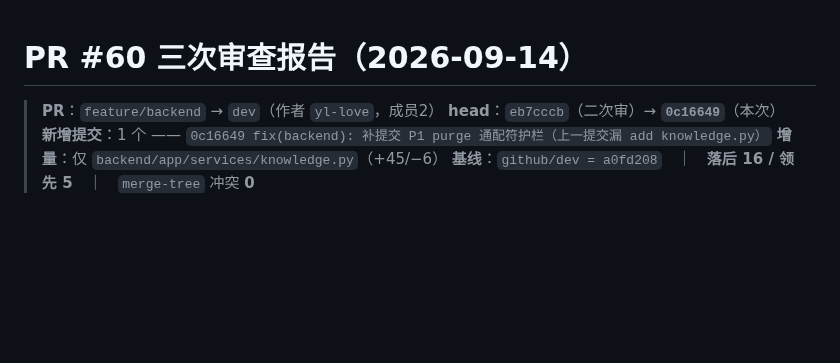
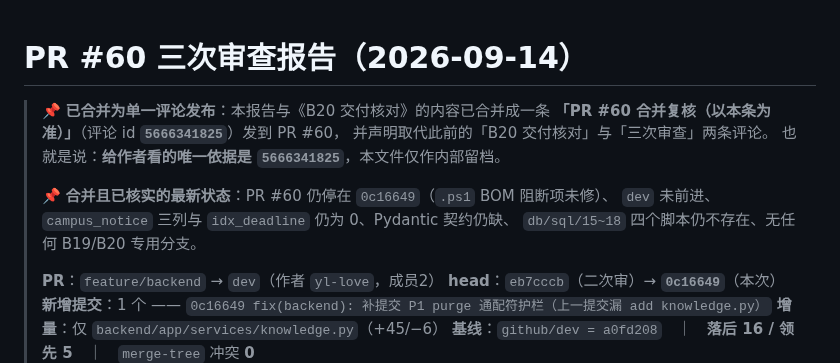
Before and after one commit to asuperj1/xiaojietong-project, a Markdown page: docs/PR60-三次审查报告260914.md, the part around the change. GitHub-like rendering; blank space fills up the shorter version.

Commit message:
docs: PR#60 三次审查报告标注已合并为单一评论(5666341825)并同步最新实测状态

```diff
--- a/docs/PR60-三次审查报告260914.md
+++ b/docs/PR60-三次审查报告260914.md
@@ -1,5 +1,14 @@
 # PR #60 三次审查报告（2026-09-14）
 
+> 📌 **已合并为单一评论发布**：本报告与《B20 交付核对》的内容已合并成一条
+> **「PR #60 合并复核（以本条为准）」**（评论 id **`5666341825`**）发到 PR #60，
+> 并声明取代此前的「B20 交付核对」与「三次审查」两条评论。
+> 也就是说：**给作者看的唯一依据是 `5666341825`**，本文件仅作内部留档。
+>
+> 📌 **合并且已核实的最新状态**：PR #60 仍停在 `0c16649`（`.ps1` BOM 阻断项未修）、
+> `dev` 未前进、`campus_notice` 三列与 `idx_deadline` 仍为 0、Pydantic 契约仍缺、
+> `db/sql/15~18` 四个脚本仍不存在、无任何 B19/B20 专用分支。
+>
 > **PR**：`feature/backend` → `dev`（作者 `yl-love`，成员2）
 > **head**：`eb7cccb`（二次审）→ **`0c16649`**（本次）
 > **新增提交**：1 个 —— `0c16649 fix(backend): 补提交 P1 purge 通配符护栏（上一提交漏 add knowledge.py）`
```
